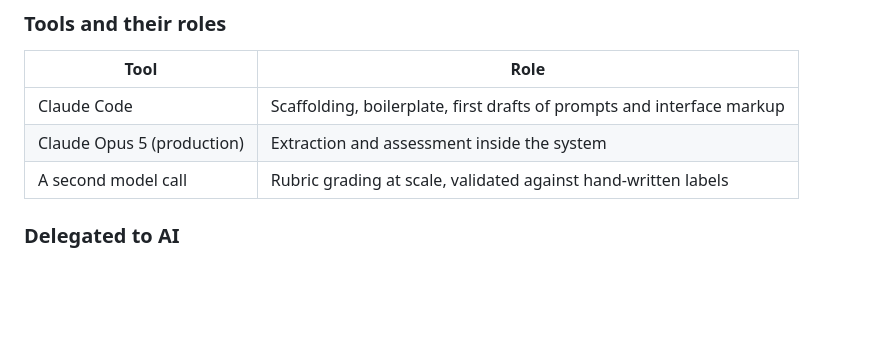
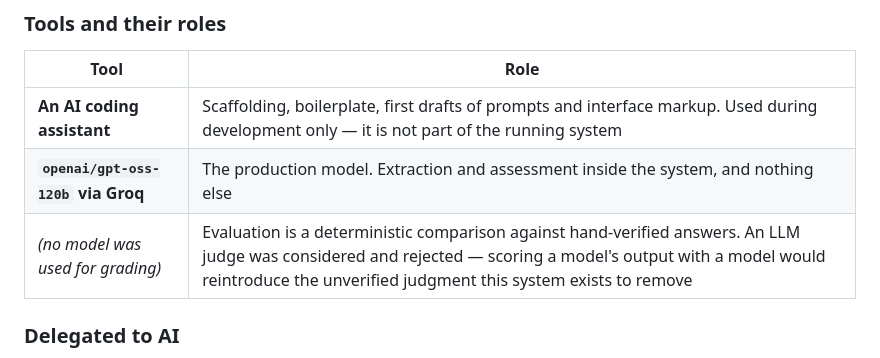
Before and after one commit to shreyajaiswal24/CV_screening, a Markdown page: docs/DAY-5-handoff.md, the part around the change. GitHub-like rendering; blank space fills up the shorter version.

Commit message:
Correct the production model in the AI collaboration note
The note listed the wrong model as running in production. The system uses
openai/gpt-oss-120b via Groq for extraction and assessment. The coding
assistant was used during development only and is not part of the running
system. Also removed the claim about model-based grading, which was never
built - evaluation is a deterministic comparison against hand-verified answers.

```diff
--- a/docs/DAY-5-handoff.md
+++ b/docs/DAY-5-handoff.md
@@ -123,9 +123,9 @@ That third measurement is the learning loop. Every override she makes becomes a
 
 | Tool | Role |
 |---|---|
-| Claude Code | Scaffolding, boilerplate, first drafts of prompts and interface markup |
-| Claude Opus 5 (production) | Extraction and assessment inside the system |
-| A second model call | Rubric grading at scale, validated against hand-written labels |
+| **An AI coding assistant** | Scaffolding, boilerplate, first drafts of prompts and interface markup. Used during development only — it is not part of the running system |
+| **`openai/gpt-oss-120b` via Groq** | The production model. Extraction and assessment inside the system, and nothing else |
+| *(no model was used for grading)* | Evaluation is a deterministic comparison against hand-verified answers. An LLM judge was considered and rejected — scoring a model's output with a model would reintroduce the unverified judgment this system exists to remove |
 
 ### Delegated to AI
 
```
